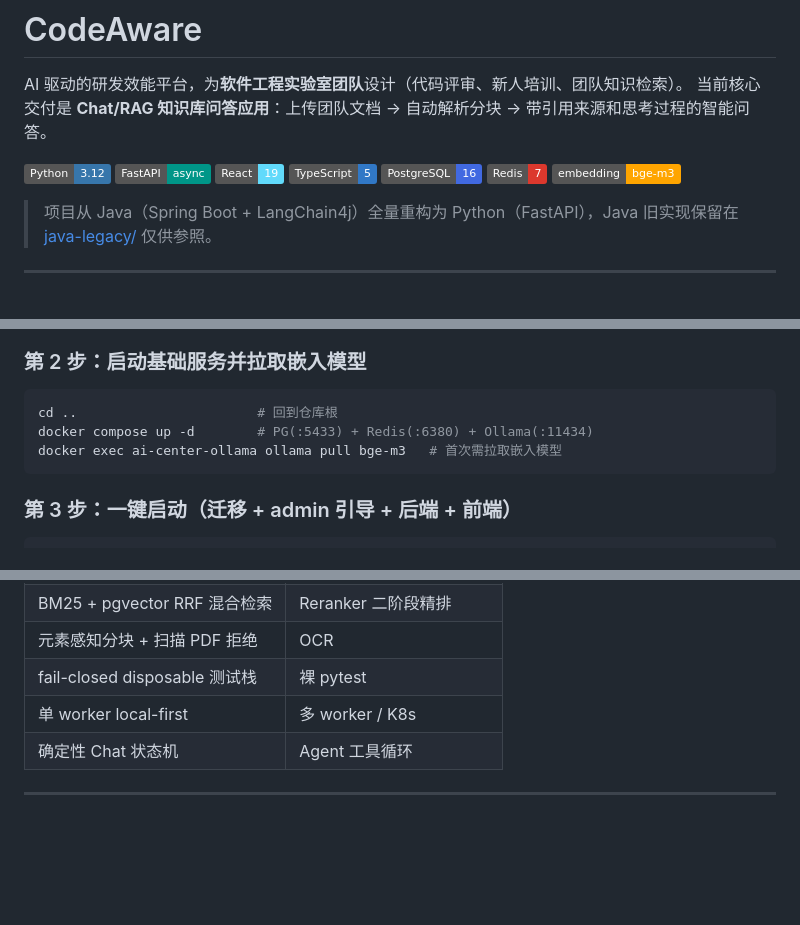
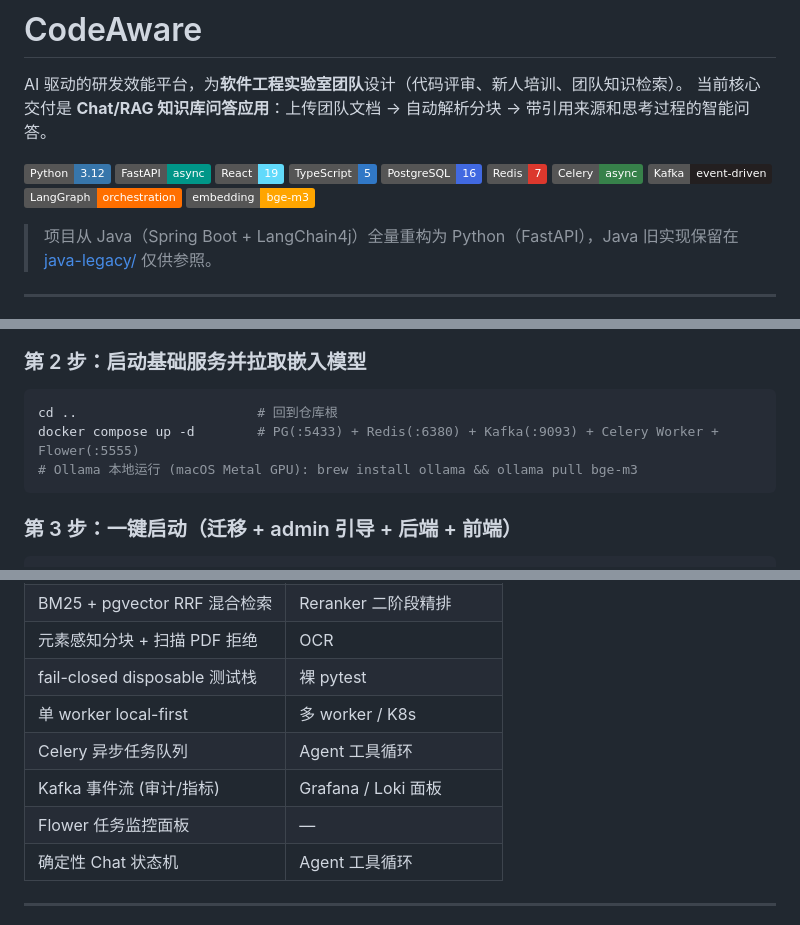
Before and after one commit to KevinDeng-0411/AI-CodeReviewCenter, a Markdown page: README.zh-CN.md, 3 parts joined by grey strips. Rendered like a GitHub page; badges without logos; blank space fills up the shorter version.

````diff
--- a/README.zh-CN.md
+++ b/README.zh-CN.md
@@ -13,6 +13,9 @@ AI 驱动的研发效能平台，为**软件工程实验室团队**设计（代
 ![TypeScript](https://img.shields.io/badge/TypeScript-5-3178C6)
 ![PostgreSQL 16](https://img.shields.io/badge/PostgreSQL-16-4169E1)
 ![Redis 7](https://img.shields.io/badge/Redis-7-DC382D)
+![Celery](https://img.shields.io/badge/Celery-async-37814A)
+![Kafka](https://img.shields.io/badge/Kafka-event--driven-231F20)
+![LangGraph](https://img.shields.io/badge/LangGraph-orchestration-FF6F00)
 ![embedding](https://img.shields.io/badge/embedding-bge--m3-FFA500)
 
 > 项目从 Java（Spring Boot + LangChain4j）全量重构为 Python（FastAPI），Java 旧实现保留在 [java-legacy/](java-legacy/) 仅供参照。
@@ -76,8 +79,8 @@ cp .env.example .env        # 复制模板
 
 ```bash
 cd ..                       # 回到仓库根
-docker compose up -d        # PG(:5433) + Redis(:6380) + Ollama(:11434)
-docker exec ai-center-ollama ollama pull bge-m3   # 首次需拉取嵌入模型
+docker compose up -d        # PG(:5433) + Redis(:6380) + Kafka(:9093) + Celery Worker + Flower(:5555)
+# Ollama 本地运行 (macOS Metal GPU): brew install ollama && ollama pull bge-m3
 ```
 
 ### 第 3 步：一键启动（迁移 + admin 引导 + 后端 + 前端）
@@ -286,6 +308,9 @@ data: {"protocol_version":1,...,"sequence":N}
 | 元素感知分块 + 扫描 PDF 拒绝 | OCR |
 | fail-closed disposable 测试栈 | 裸 pytest |
 | 单 worker local-first | 多 worker / K8s |
+| Celery 异步任务队列 | Agent 工具循环 |
+| Kafka 事件流 (审计/指标) | Grafana / Loki 面板 |
+| Flower 任务监控面板 | — |
 | 确定性 Chat 状态机 | Agent 工具循环 |
 
 ---
````
Also changed, not shown: other parts of README.zh-CN.md (+23 -4 lines), README.md (+34 -7 lines).
